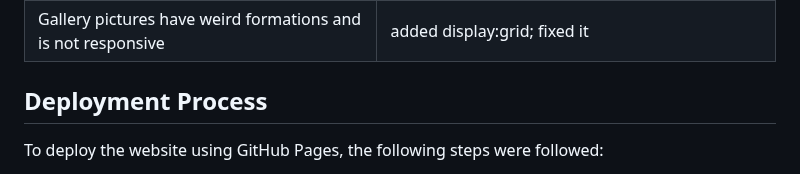
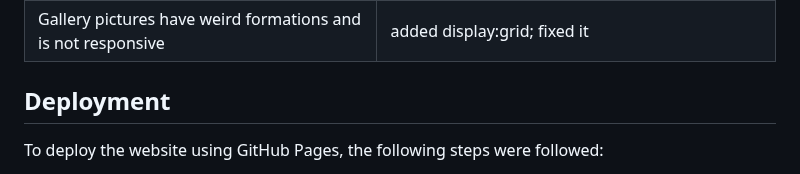
Before and after one commit to paulunder/the-snowboard-guide, a Markdown page: README.md, the part around the change. Rendered like a GitHub page.

Commit message:
changed readme deploy header

```diff
--- a/README.md
+++ b/README.md
@@ -480,7 +480,7 @@ The website was tested on the following browsers:
 
 
 
-## Deployment Process
+## Deployment
 
 To deploy the website using GitHub Pages, the following steps were followed:
 
```
